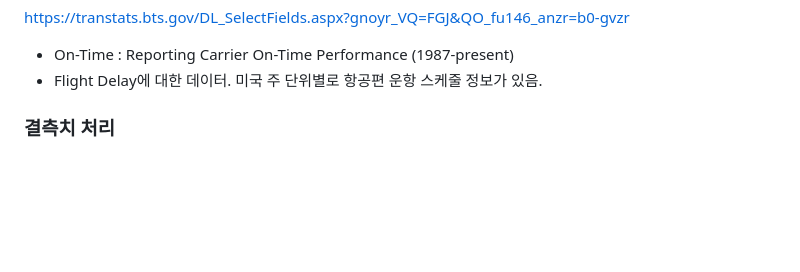
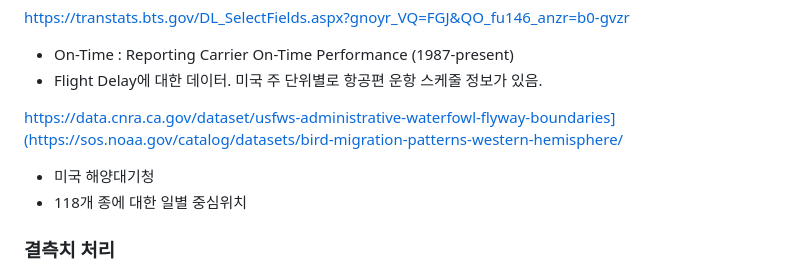
Before and after one commit to hj-22/2025-1-DM_Proj, a Markdown page: README.md, the part around the change. Rendered like a GitHub page; blank space fills up the shorter version.

```diff
--- a/README.md
+++ b/README.md
@@ -33,6 +33,10 @@ https://science.ebird.org/en/use-ebird-data/download-ebird-data-products
 https://transtats.bts.gov/DL_SelectFields.aspx?gnoyr_VQ=FGJ&QO_fu146_anzr=b0-gvzr
 - On-Time : Reporting Carrier On-Time Performance (1987-present)
 - Flight Delay에 대한 데이터. 미국 주 단위별로 항공편 운항 스케줄 정보가 있음.
+
+https://data.cnra.ca.gov/dataset/usfws-administrative-waterfowl-flyway-boundaries](https://sos.noaa.gov/catalog/datasets/bird-migration-patterns-western-hemisphere/
+- 미국 해양대기청
+- 118개 종에 대한 일별 중심위치
 
 ### 결측치 처리
 - TIME_OF_DAY
```
